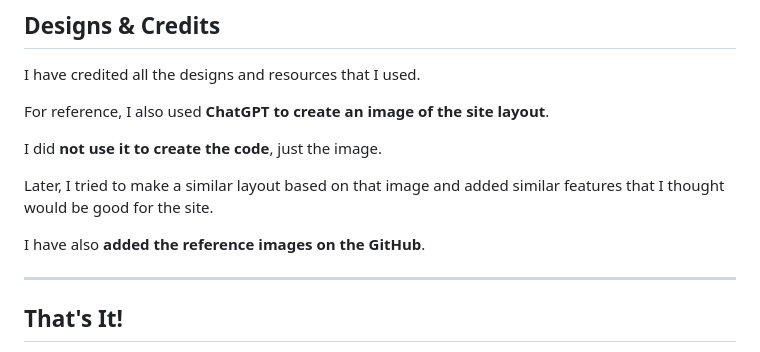
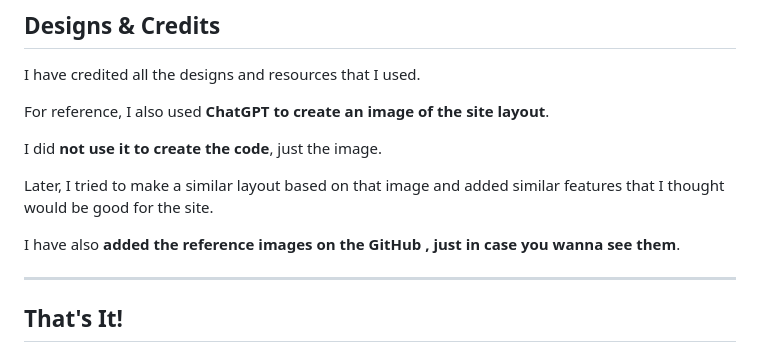
Before and after one commit to shrestha-01/Asobi, a Markdown page: README.md, the part around the change. GitHub-like rendering.

Commit message:
Update README with clearer reference image note
Clarified the note about reference images on GitHub.

```diff
--- a/README.md
+++ b/README.md
@@ -241,7 +241,7 @@ I did **not use it to create the code**, just the image.
 
 Later, I tried to make a similar layout based on that image and added similar features that I thought would be good for the site.
 
-I have also **added the reference images on the GitHub**.
+I have also **added the reference images on the GitHub , just in case you wanna see them**.
 
 ---
 
```
